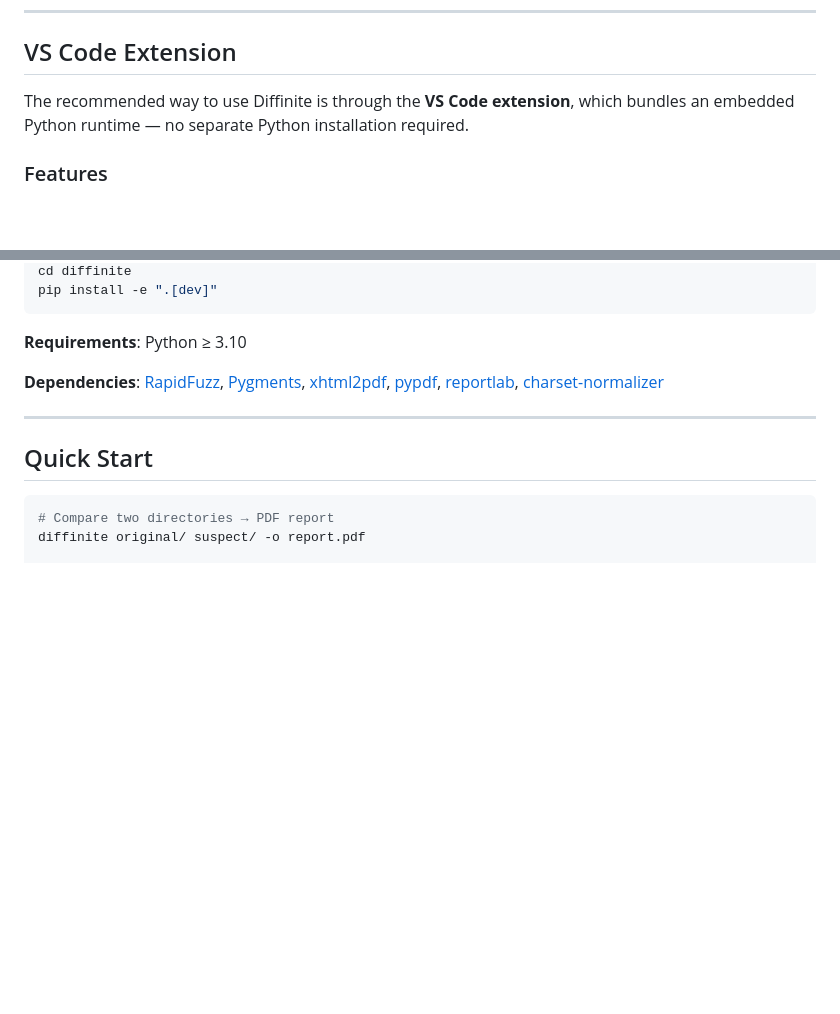
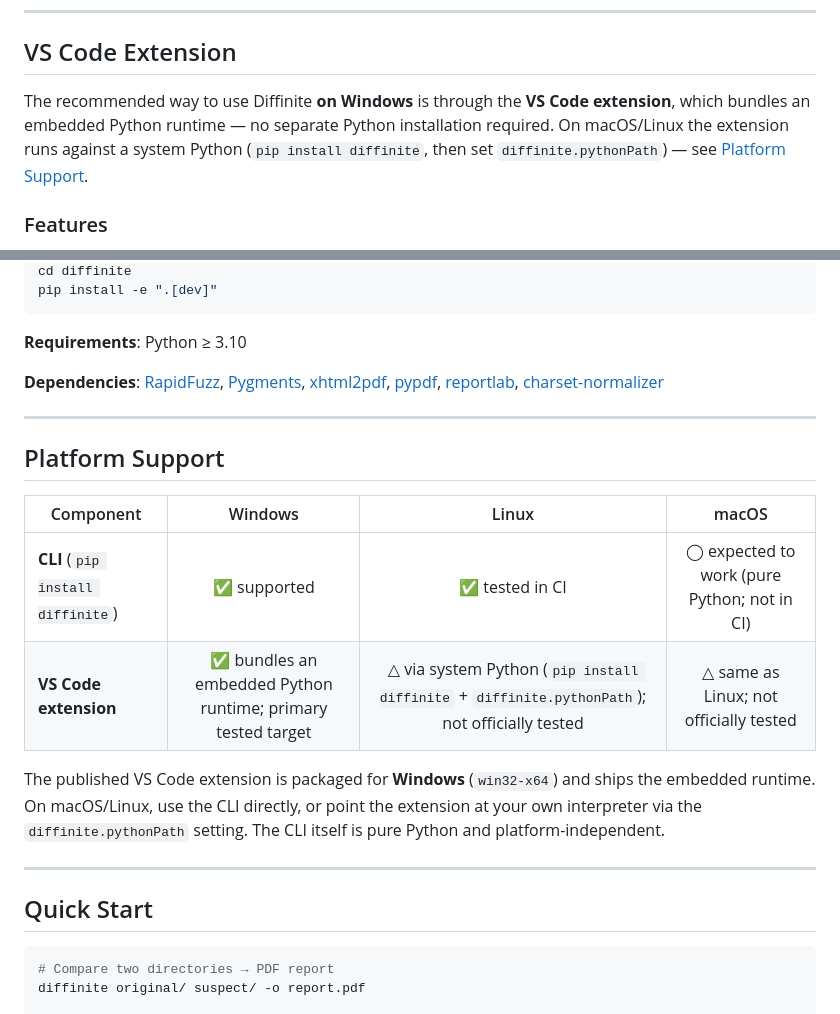
Before and after one commit to nash-dir/diffinite, a Markdown page: README.md, 2 parts joined by grey strips. Drawn GitHub-style; blank space fills up the shorter version.

Commit message:
docs: add Platform Support matrix; scope extension's embedded Python to Windows
The README implied seamless cross-platform support, but the embedded Python
runtime (and the published VSIX, packaged --target win32-x64) is Windows-only;
on macOS/Linux the extension falls back to a system Python (runner.resolveBinary),
which is neither bundled nor tested. The CLI, by contrast, is pure Python and
genuinely cross-platform (Linux is green in CI).

- Qualified the extension intro: embedded runtime / "no separate Python" is the
  Windows path; macOS/Linux use a system Python via diffinite.pythonPath.
- Added a Platform Support matrix distinguishing the CLI (Win/Linux tested,
  macOS expected) from the extension (Windows tested; macOS/Linux best-effort).

Doc-only; honest scoping rather than over-claiming.

Co-Authored-By: Claude Opus 4.8 (1M context) <noreply@anthropic.com>

```diff
--- a/README.md
+++ b/README.md
@@ -17,7 +17,7 @@ Diffinite compares two directories of source code and produces professional PDF/
 
 ## VS Code Extension
 
-The recommended way to use Diffinite is through the **VS Code extension**, which bundles an embedded Python runtime — no separate Python installation required.
+The recommended way to use Diffinite **on Windows** is through the **VS Code extension**, which bundles an embedded Python runtime — no separate Python installation required. On macOS/Linux the extension runs against a system Python (`pip install diffinite`, then set `diffinite.pythonPath`) — see [Platform Support](#platform-support).
 
 ### Features
 - **Visual directory picker** — Select two directories and configure options via a GUI panel
@@ -56,6 +56,17 @@ pip install -e ".[dev]"
 **Requirements**: Python ≥ 3.10
 
 **Dependencies**: [RapidFuzz](https://github.com/rapidfuzz/RapidFuzz), [Pygments](https://pygments.org/), [xhtml2pdf](https://github.com/xhtml2pdf/xhtml2pdf), [pypdf](https://github.com/py-pdf/pypdf), [reportlab](https://docs.reportlab.com/), [charset-normalizer](https://github.com/Ousret/charset_normalizer)
+
+---
+
+## Platform Support
+
+| Component | Windows | Linux | macOS |
+|-----------|:-------:|:-----:|:-----:|
+| **CLI** (`pip install diffinite`) | ✅ supported | ✅ tested in CI | ◯ expected to work (pure Python; not in CI) |
+| **VS Code extension** | ✅ bundles an embedded Python runtime; primary tested target | △ via system Python (`pip install diffinite` + `diffinite.pythonPath`); not officially tested | △ same as Linux; not officially tested |
+
+The published VS Code extension is packaged for **Windows** (`win32-x64`) and ships the embedded runtime. On macOS/Linux, use the CLI directly, or point the extension at your own interpreter via the `diffinite.pythonPath` setting. The CLI itself is pure Python and platform-independent.
 
 ---
 
```
